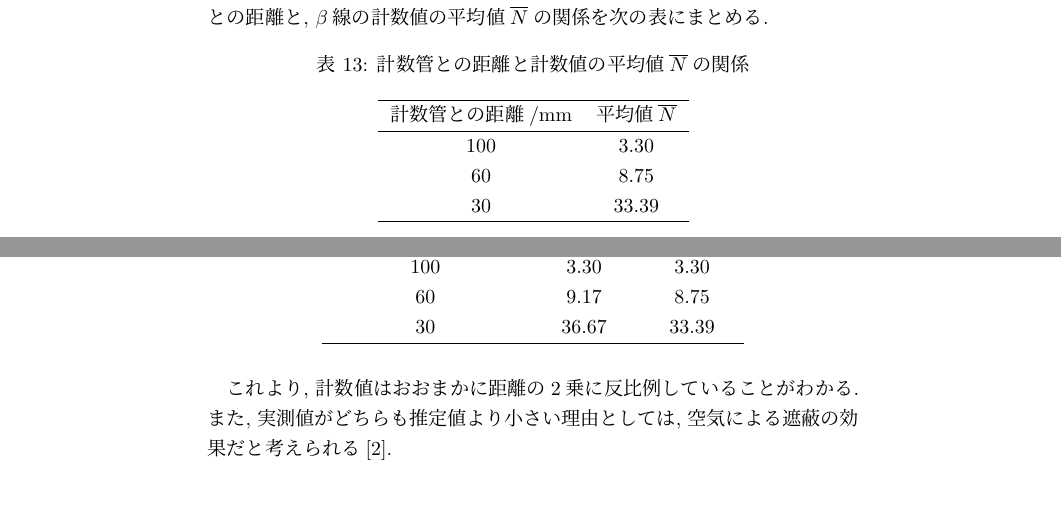
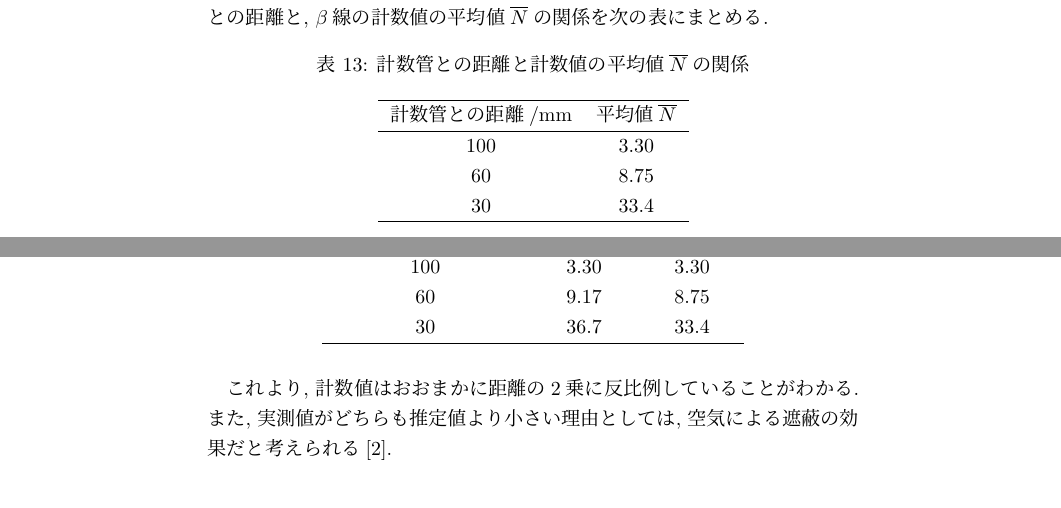
Before and after one commit to Yukihisa-Hida/BSEA2_04_MeasureRadiation, a LaTeX document (BSEA1_04_MeasureRadiation.tex): two parts of pages 10 and 11 of 11, joined at a grey line, cut so that both start at the same text. Compiled offline with pLaTeX and dvipdfmx.

Commit message:
ままよ

```diff
--- a/BSEA1_04_MeasureRadiation.tex
+++ b/BSEA1_04_MeasureRadiation.tex
@@ -630,7 +630,7 @@ $x=0$のときの計数値の平均値を$\overline{N}_{\beta 0}$とすると,
     \hline
     100 & 3.30 \\
     60 & 8.75 \\
-    30 & 33.39 \\
+    30 & 33.4 \\
     \hline
   \end{tabular}
 \end{table}
@@ -648,7 +648,7 @@ $x=0$のときの計数値の平均値を$\overline{N}_{\beta 0}$とすると,
     \hline
     100 & 3.30 & 3.30 \\
     60 & 9.17 & 8.75 \\
-    30 & 36.67 & 33.39 \\
+    30 & 36.7 & 33.4 \\
     \hline
   \end{tabular}
 \end{table}
```
Also changed, not shown: BSEA1_04_MeasureRadiation.pdf, 1 other file.
